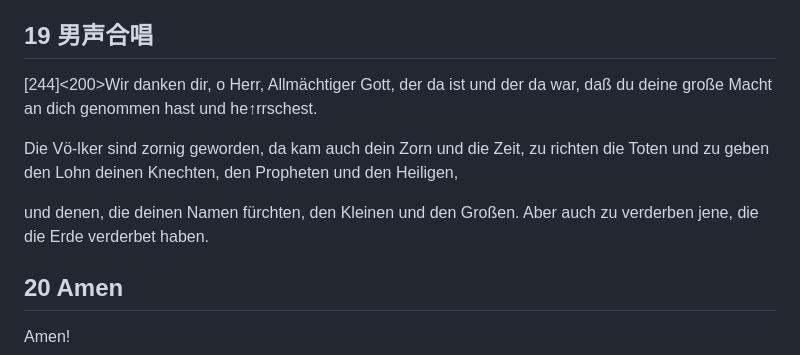
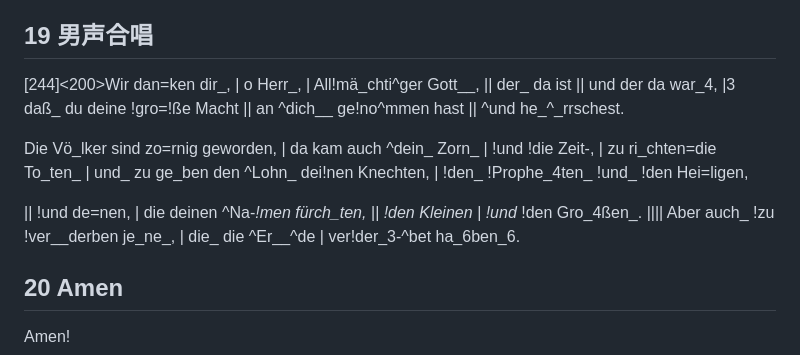
Before and after one commit to kempei/chorus-prompt, a Markdown page: prompts/202609-Schmitt-Seven.md, the part around the change. GitHub-like rendering.

```diff
--- a/prompts/202609-Schmitt-Seven.md
+++ b/prompts/202609-Schmitt-Seven.md
@@ -300,13 +300,13 @@ Singt Halleluhah!
 
 ## 19 男声合唱
 
-[244]<200>Wir danken dir, o Herr, Allmächtiger Gott, der da ist und der da war, daß du deine große Macht an dich genommen hast und he↑rrschest.
+[244]<200>Wir dan=ken dir_, | o Herr_, | All!mä_chti^ger Gott__, || der_ da ist || und der da war_4, |3 daß_ du deine !gro=!ße Macht || an ^dich__ ge!no^mmen hast || ^und he_^_rrschest.
 
-Die Vö-lker sind zornig geworden, da kam auch dein Zorn und die Zeit, zu richten die Toten
-und zu geben den Lohn deinen Knechten, den Propheten und den Heiligen,
+Die Vö_lker sind zo=rnig geworden, | da kam auch ^dein_ Zorn_ | !und !die Zeit-, | zu ri_chten=die To_ten_
+| und_ zu ge_ben den ^Lohn_ dei!nen Knechten, | !den_ !Prophe_4ten_ !und_ !den Hei=ligen,
 
-und denen, die deinen Namen fürchten, den Kleinen und den Großen.
-Aber auch zu verderben jene, die die Erde verderbet haben.
+|| !und de=nen, | die deinen ^Na-_!men fürch_ten, || !den Kleinen | !und_ !den Gro_4ßen_.
+|||| Aber auch_ !zu !ver__derben je_ne_, | die_ die ^Er__^de | ver!der_3-^bet ha_6ben_6.
 
 ## 20 Amen
 
```
